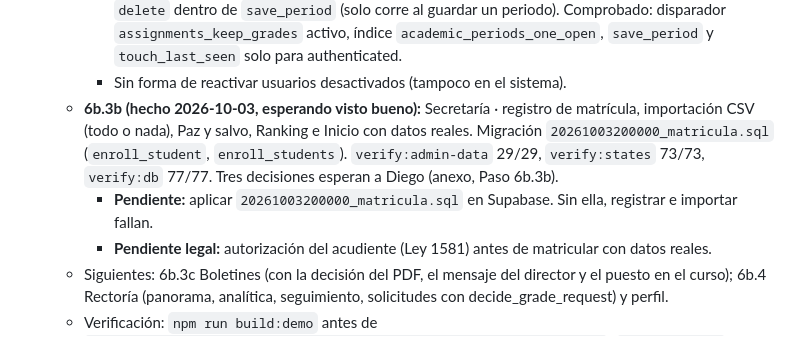
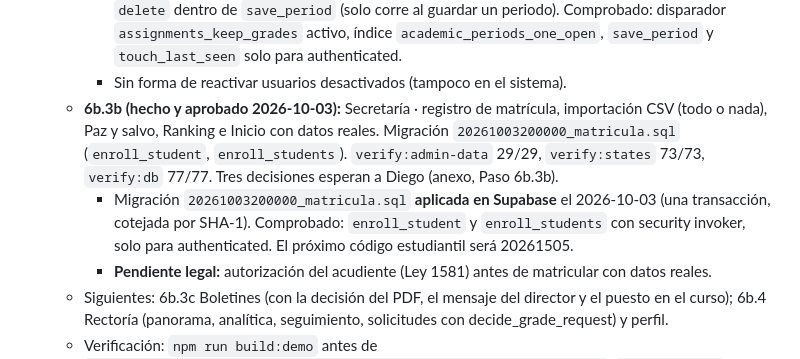
Before and after one commit to diarpicu2022-commits/notascan-escritorio, a Markdown page: notascan-desktop/CONTINUAR.md, the part around the change. GitHub-like rendering.

Commit message:
Registra la aplicación de la migración de matrícula y la aprobación de 6b.3b

```diff
--- a/notascan-desktop/CONTINUAR.md
+++ b/notascan-desktop/CONTINUAR.md
@@ -54,11 +54,13 @@ Lo primero que se lee al retomar.
       (solo corre al guardar un periodo). Comprobado: disparador `assignments_keep_grades` activo, índice
       `academic_periods_one_open`, `save_period` y `touch_last_seen` solo para authenticated.
     - Sin forma de reactivar usuarios desactivados (tampoco en el sistema).
-  - **6b.3b (hecho 2026-10-03, esperando visto bueno):** Secretaría · registro de matrícula, importación CSV (todo o
+  - **6b.3b (hecho y aprobado 2026-10-03):** Secretaría · registro de matrícula, importación CSV (todo o
     nada), Paz y salvo, Ranking e Inicio con datos reales. Migración `20261003200000_matricula.sql` (`enroll_student`,
     `enroll_students`). `verify:admin-data` 29/29, `verify:states` 73/73, `verify:db` 77/77. Tres decisiones esperan a
     Diego (anexo, Paso 6b.3b).
-    - **Pendiente:** aplicar `20261003200000_matricula.sql` en Supabase. Sin ella, registrar e importar fallan.
+    - Migración `20261003200000_matricula.sql` **aplicada en Supabase** el 2026-10-03 (una transacción, cotejada por
+      SHA-1). Comprobado: `enroll_student` y `enroll_students` con security invoker, solo para authenticated. El próximo
+      código estudiantil será 20261505.
     - **Pendiente legal:** autorización del acudiente (Ley 1581) antes de matricular con datos reales.
   - Siguientes: 6b.3c Boletines (con la decisión del PDF, el mensaje del director y el puesto en el curso);
     6b.4 Rectoría (panorama, analítica, seguimiento, solicitudes con decide_grade_request) y perfil.
```
Also changed, not shown: 1 other file.
